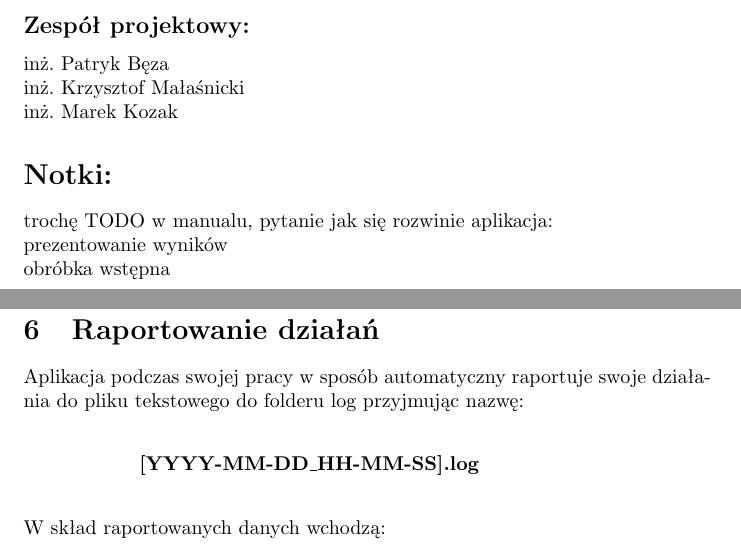
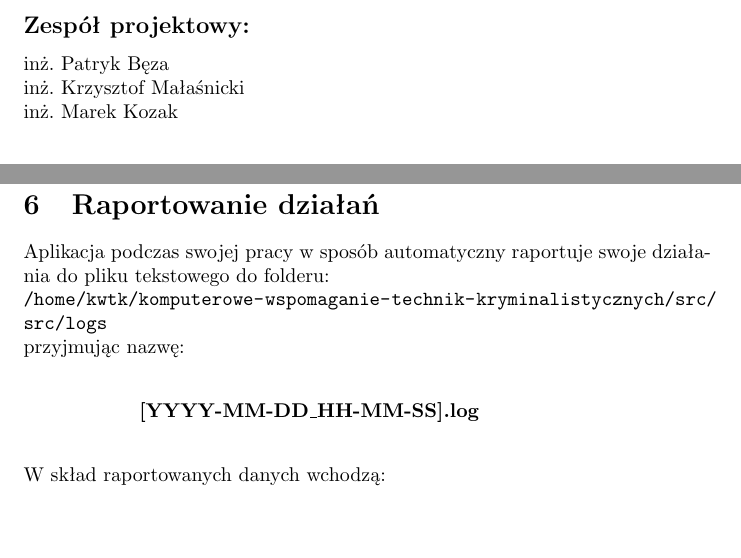
Before and after one commit to pbeza/komputerowe-wspomaganie-technik-kryminalistycznych, a LaTeX document (doc/manual.tex): two parts of pages 1 and 6 of 7, joined at a grey line, cut so that both start at the same text, the shorter picture padded with empty space. Compiled offline with pdfLaTeX.

Commit message:
Wyrzucenie śmieci z manuala Marka

```diff
--- a/doc/manual.tex
+++ b/doc/manual.tex
@@ -21,12 +21,6 @@
 	inż. Patryk Bęza \newline
 	inż. Krzysztof Małaśnicki \newline
 	inż. Marek Kozak
-
-\section*{Notki:}
-trochę TODO w manualu, pytanie jak się rozwinie aplikacja:\newline
-prezentowanie wyników\newline
-obróbka wstępna\newline
-
 \newpage
 
 
@@ -148,7 +142,8 @@ Ta operacja ze względu na złożoność algorytmiczną może potrwać nieco dł
 
 
 \section[Logowanie]{Raportowanie działań}
-Aplikacja podczas swojej pracy w sposób automatyczny raportuje swoje działania do pliku tekstowego do folderu log przyjmując nazwę:\newline
+Aplikacja podczas swojej pracy w sposób automatyczny raportuje swoje działania do pliku tekstowego do folderu:\\
+\path{/home/kwtk/komputerowe-wspomaganie-technik-kryminalistycznych/src/src/logs}\\przyjmując nazwę:\newline
 \begin{center}
 \textbf{\lbrack YYYY-MM-DD\_HH-MM-SS\rbrack.log}\newline\end{center}
 W skład raportowanych danych wchodzą:
```
Also changed, not shown: doc/manual.tex (2 more changed lines).
